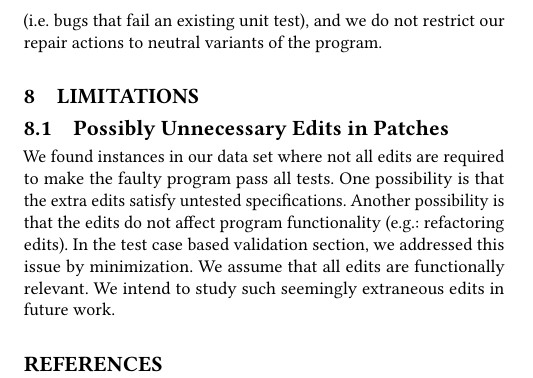
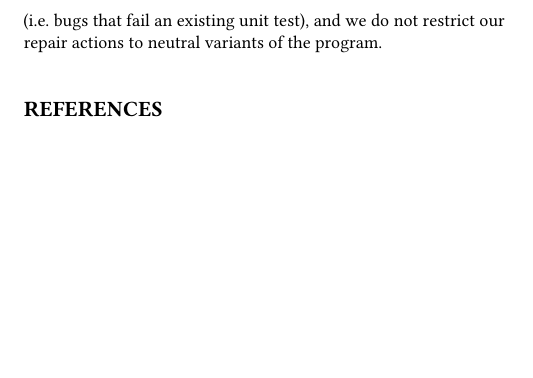
Before and after one commit to squaresLab/MultiEdit_Experiments, a LaTeX paper (paper/fse2020-multi-edit-bugs.tex): part of one column of page 8 of 9, cut so that both start at the same text, the shorter picture padded with empty space. Compiled offline with pdfLaTeX.

Commit message:
remove extraneous edits limitation, we're already addressing that

```diff
--- a/paper/fse2020-multi-edit-bugs.tex
+++ b/paper/fse2020-multi-edit-bugs.tex
@@ -785,18 +785,6 @@ and discussed potential application of mutation robustness to proactive bug repa
 In contrast, our study focuses on automatically fixing current bugs (i.e. bugs that fail an existing unit test),
 and we do not restrict our repair actions to neutral variants of the program.
 
-\section{Limitations}
-
-\subsection{Possibly Unnecessary Edits in Patches}
-
-We found instances in our data set where not all edits are required to
-make the faulty program pass all tests. One possibility is that the extra
-edits satisfy untested specifications. Another possibility is that the edits
-do not affect program functionality (e.g.: refactoring edits). In the test case based
-validation section, we addressed this issue by minimization. We assume
-that all edits are functionally relevant. We intend to study such seemingly
-extraneous edits in future work.
-
 \bibliographystyle{ACM-Reference-Format}
 \bibliography{references}
 
```
